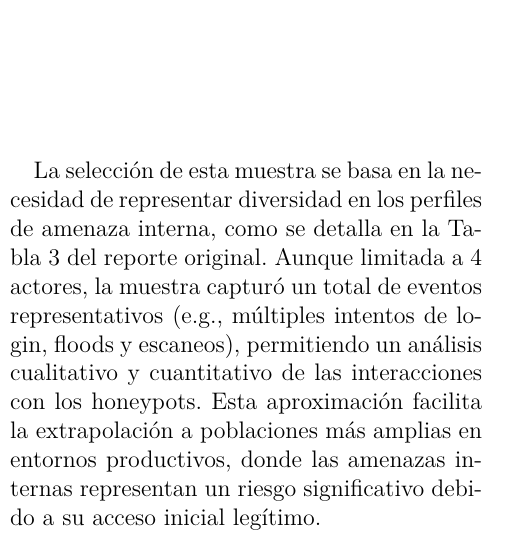
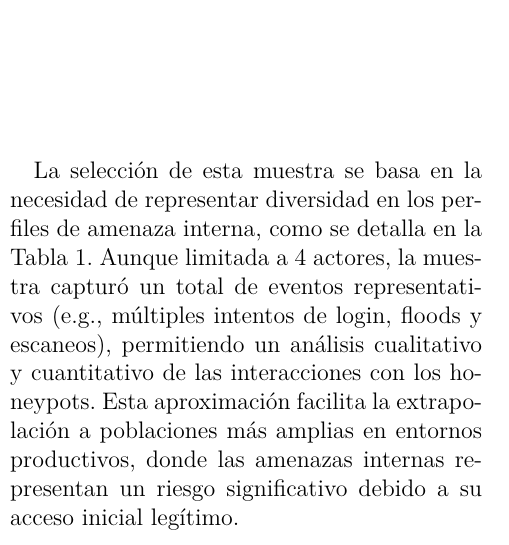
Before and after one commit to ByAntonioMV/ArticuloT-pop, a LaTeX paper (main.tex): part of one column of page 1 of 2, cut so that both start at the same text. Compiled offline with pdfLaTeX.

Commit message:
Actualizo latex codigo

```diff
--- a/main.tex
+++ b/main.tex
@@ -70,7 +70,7 @@ comportamiento reales en un entorno físico controlado, asegurando la reproducib
 aislamiento de variables externas.
 
 La selección de esta muestra se basa en la necesidad de representar diversidad en los perfiles
-de amenaza interna, como se detalla en la Tabla 3 del reporte original. Aunque limitada a 4
+de amenaza interna, como se detalla en la Tabla 1. Aunque limitada a 4
 actores, la muestra capturó un total de eventos representativos (e.g., múltiples intentos de
 login, floods y escaneos), permitiendo un análisis cualitativo y cuantitativo de las
 interacciones con los honeypots. Esta aproximación facilita la extrapolación a poblaciones más
```
